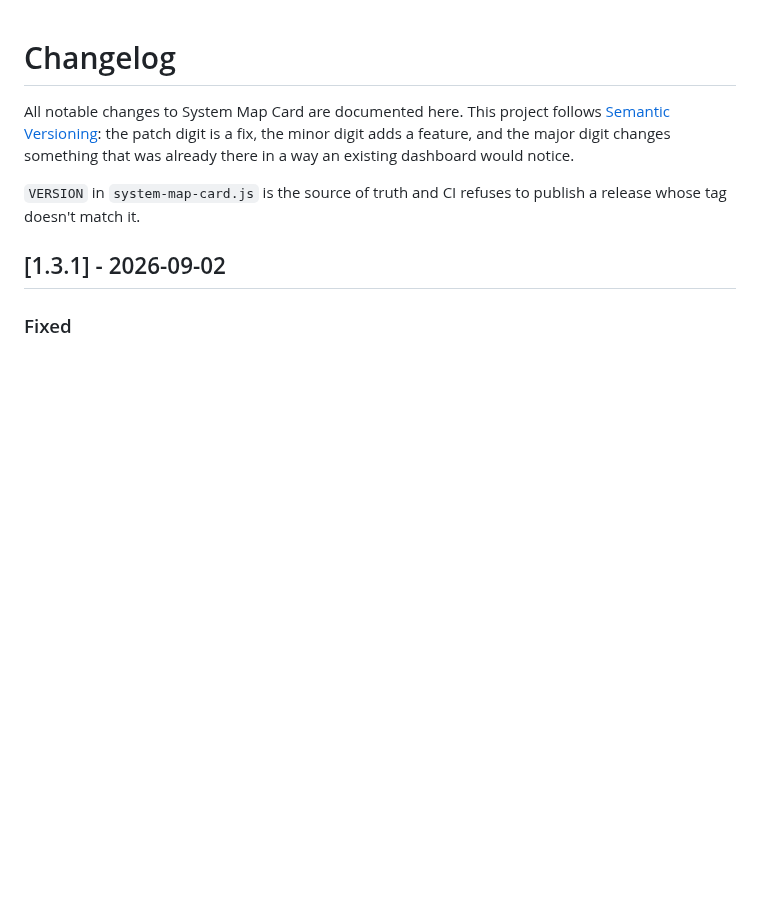
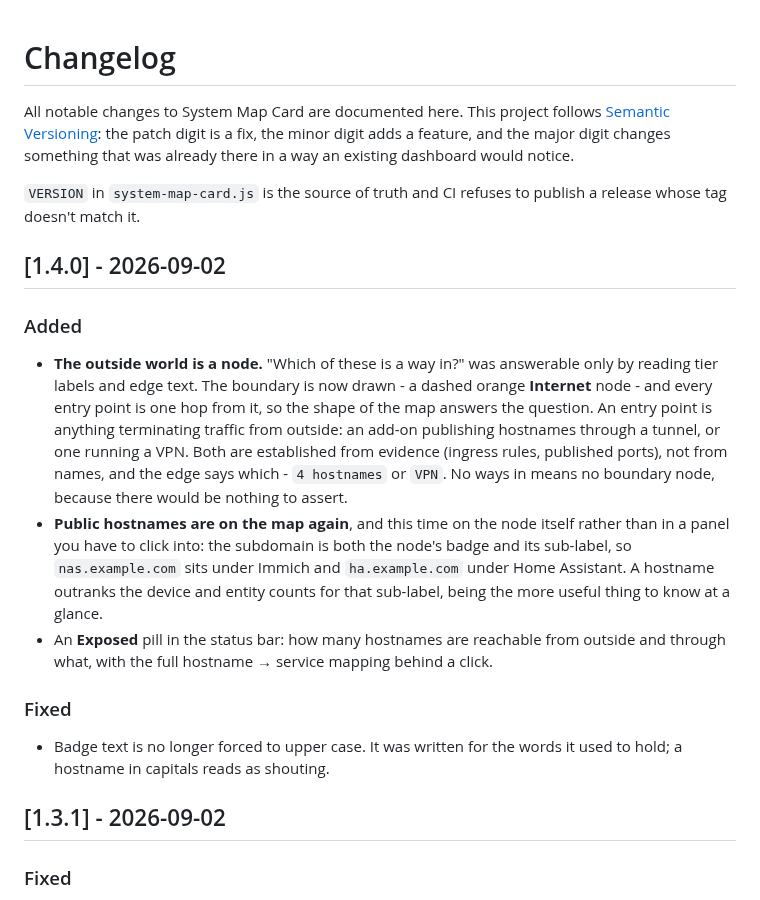
Before and after one commit to nict41/HACS-system-map, a Markdown page: CHANGELOG.md, the part around the change. Drawn GitHub-style; blank space fills up the shorter version.

```diff
--- a/CHANGELOG.md
+++ b/CHANGELOG.md
@@ -7,6 +7,34 @@ was already there in a way an existing dashboard would notice.
 
 `VERSION` in `system-map-card.js` is the source of truth and CI refuses to
 publish a release whose tag doesn't match it.
+
+## [1.4.0] - 2026-09-02
+
+### Added
+
+- **The outside world is a node.** "Which of these is a way in?" was
+  answerable only by reading tier labels and edge text. The boundary is now
+  drawn - a dashed orange **Internet** node - and every entry point is one
+  hop from it, so the shape of the map answers the question. An entry point
+  is anything terminating traffic from outside: an add-on publishing
+  hostnames through a tunnel, or one running a VPN. Both are established from
+  evidence (ingress rules, published ports), not from names, and the edge
+  says which - `4 hostnames` or `VPN`. No ways in means no boundary node,
+  because there would be nothing to assert.
+- **Public hostnames are on the map again**, and this time on the node itself
+  rather than in a panel you have to click into: the subdomain is both the
+  node's badge and its sub-label, so `nas.example.com` sits under Immich and
+  `ha.example.com` under Home Assistant. A hostname outranks the device and
+  entity counts for that sub-label, being the more useful thing to know at a
+  glance.
+- An **Exposed** pill in the status bar: how many hostnames are reachable
+  from outside and through what, with the full hostname → service mapping
+  behind a click.
+
+### Fixed
+
+- Badge text is no longer forced to upper case. It was written for the words
+  it used to hold; a hostname in capitals reads as shouting.
 
 ## [1.3.1] - 2026-09-02
 
```
Also changed, not shown: README.md (+3 -0 lines), docs/screenshot.png, 3 other files.
